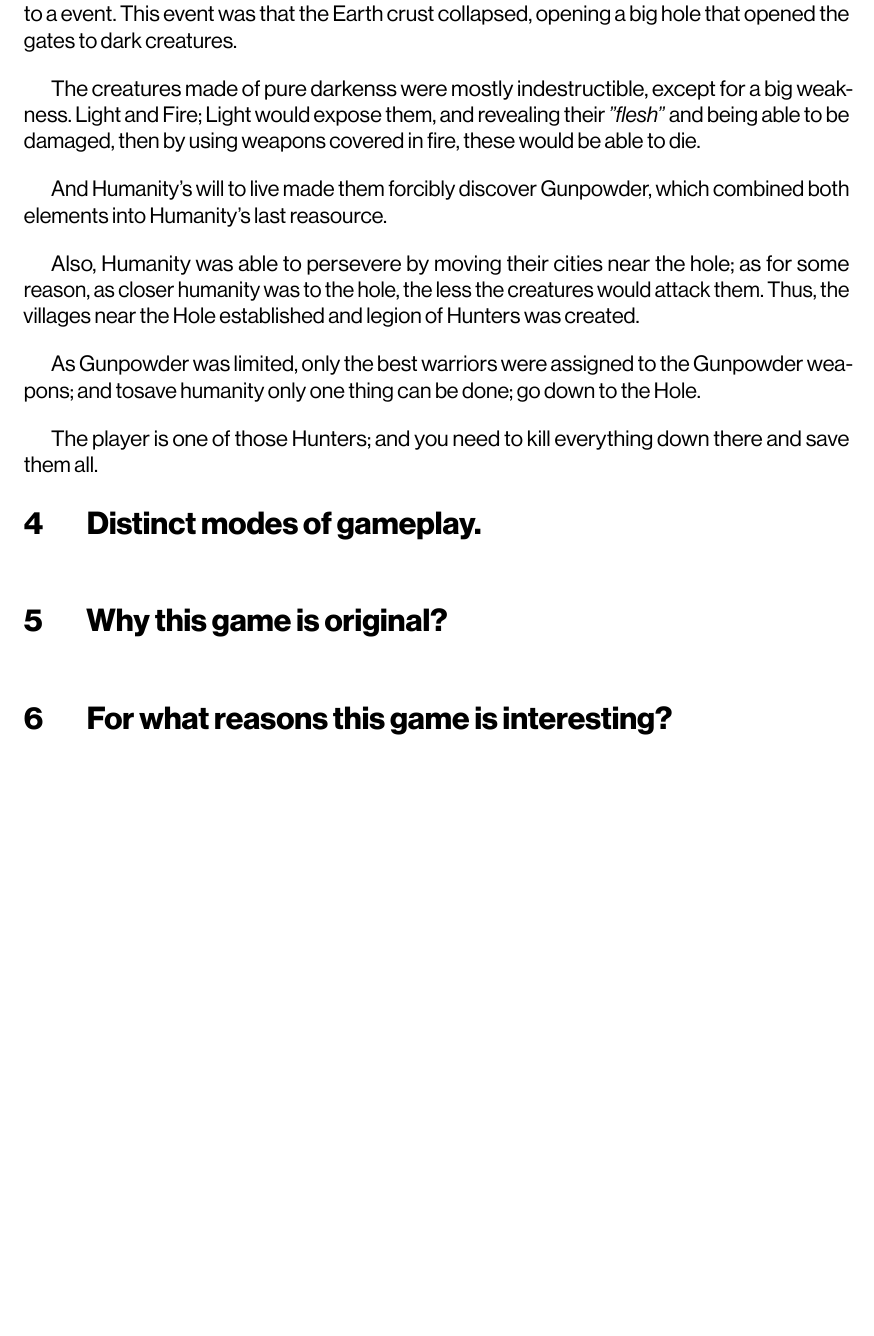
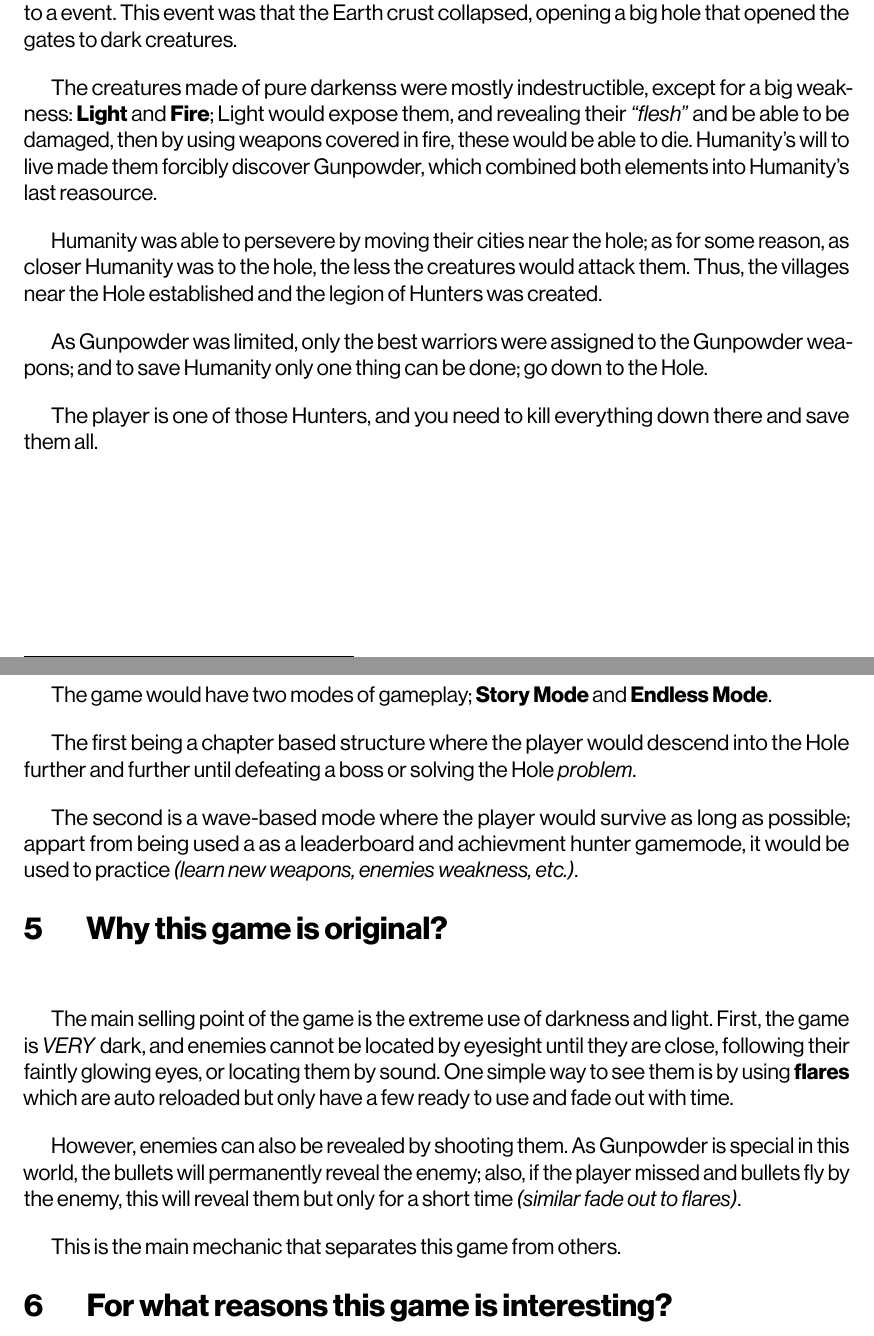
Before and after one commit to JesusJMUJI/TrabajosLatexUJI, a LaTeX document (Onesheet_DCV/main.tex): part of page 3 of 3 before the commit and two parts of pages 3 and 4 of 4 after it, the two joined at a grey line, cut so that both start at the same text, the shorter picture padded with empty space. Compiled offline with LuaLaTeX.

Commit message:
Progress so far

```diff
--- a/Onesheet_DCV/main.tex
+++ b/Onesheet_DCV/main.tex
@@ -26,7 +26,7 @@
 
 % Configuración del enlace de colores
 \hypersetup{
-    linkcolor=BrickRed
+    linkcolor=Cyan
     ,citecolor=Green
     ,filecolor=Mulberry
     ,urlcolor=NavyBlue
@@ -169,20 +183,43 @@ Thy Ways are Dimnes
 \section{A summary of the game's story, focusing on gameplay.}
 The game is set on a dark-medieval like world, where all human life has become extinct due to a event. This event was that the Earth crust collapsed, opening a big hole that opened the gates to dark creatures.
 
-The creatures made of pure darkenss were mostly indestructible, except for a big weakness. Light and Fire; Light would expose them, and revealing their \textit{"flesh"} and being able to be damaged, then by using weapons covered in fire, these would be able to die.
+The creatures made of pure darkenss were mostly indestructible, except for a big weakness: \textbf{Light} and \textbf{Fire}; Light would expose them, and revealing their \textit{“flesh”} and be able to be damaged, then by using weapons covered in fire, these would be able to die. Humanity's will to live made them forcibly discover Gunpowder, which combined both elements into Humanity's last reasource.
 
-And Humanity's will to live made them forcibly discover Gunpowder, which combined both elements into Humanity's last reasource.
+Humanity was able to persevere by moving their cities near the hole; as for some reason, as closer Humanity was to the hole, the less the creatures would attack them. Thus, the villages near the Hole established and the legion of Hunters was created.
 
-Also, Humanity was able to persevere by moving their cities near the hole; as for some reason, as closer humanity was to the hole, the less the creatures would attack them. Thus, the villages near the Hole established and legion of Hunters was created.
+As Gunpowder was limited, only the best warriors were assigned to the Gunpowder weapons; and to save Humanity only one thing can be done; go down to the Hole.
 
-As Gunpowder was limited, only the best warriors were assigned to the Gunpowder weapons; and tosave humanity only one thing can be done; go down to the Hole.
+The player is one of those Hunters, and you need to kill everything down there and save them all.
 
-The player is one of those Hunters; and you need to kill everything down there and save them all.
+\newpage
+
+%%%%%%%%%%%%%%%%%%%%%%%%%%%%%%%%%%%%%%%%
+%%%%%%%%%%%%%%%%%%%%%%%%%%%%%%%%%%%%%%%%
+
 \section{Distinct modes of gameplay.}
+The game would have two modes of gameplay; \textbf{Story Mode} and \textbf{Endless Mode}.
+
+The first being a chapter based structure where the player would descend into the Hole further and further until defeating a boss or solving the Hole \textit{problem}.
+
+The second is a wave-based mode where the player would survive as long as possible; appart from being used a as a leaderboard and achievment hunter gamemode, it would be used to practice \textit{(learn new weapons, enemies weakness, etc.)}.
+
+%%%%%%%%%%%%%%%%%%%%%%%%%%%%%%%%%%%%%%%%
+%%%%%%%%%%%%%%%%%%%%%%%%%%%%%%%%%%%%%%%%
 
 \section{Why this game is original?}
+The main selling point of the game is the extreme use of darkness and light. First, the game is \textit{VERY} dark, and enemies cannot be located by eyesight until they are close, following their faintly glowing eyes, or locating them by sound. One simple way to see them is by using \textbf{flares} which are auto reloaded but only have a few ready to use and fade out with time.
+
+However, enemies can also be revealed by shooting them. As Gunpowder is special in this world, the bullets will permanently reveal the enemy; also, if the player missed and bullets fly by the enemy, this will reveal them but only for a short time \textit{(similar fade out to flares)}.
+
+This is the main mechanic that separates this game from others.
+
+%%%%%%%%%%%%%%%%%%%%%%%%%%%%%%%%%%%%%%%%
+%%%%%%%%%%%%%%%%%%%%%%%%%%%%%%%%%%%%%%%%
 
 \section{For what reasons this game is interesting?}
+
+%%%%%%%%%%%%%%%%%%%%%%%%%%%%%%%%%%%%%%%%
+%%%%%%%%%%%%%%%%%%%%%%%%%%%%%%%%%%%%%%%%
 
 \section{What are its main differences with video games of the same genre and what are this games?}
 
```
Also changed, not shown: Onesheet_DCV/main.tex (22 more changed lines).
